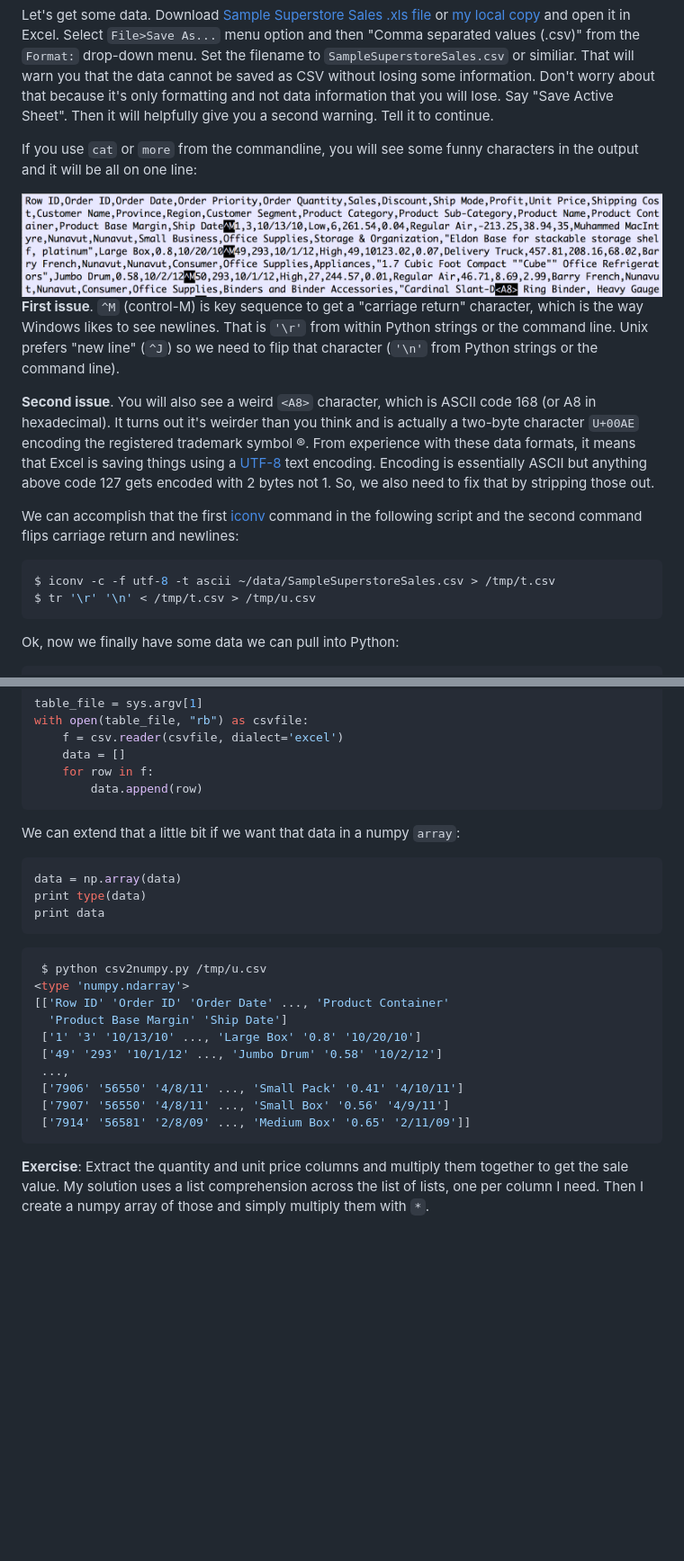
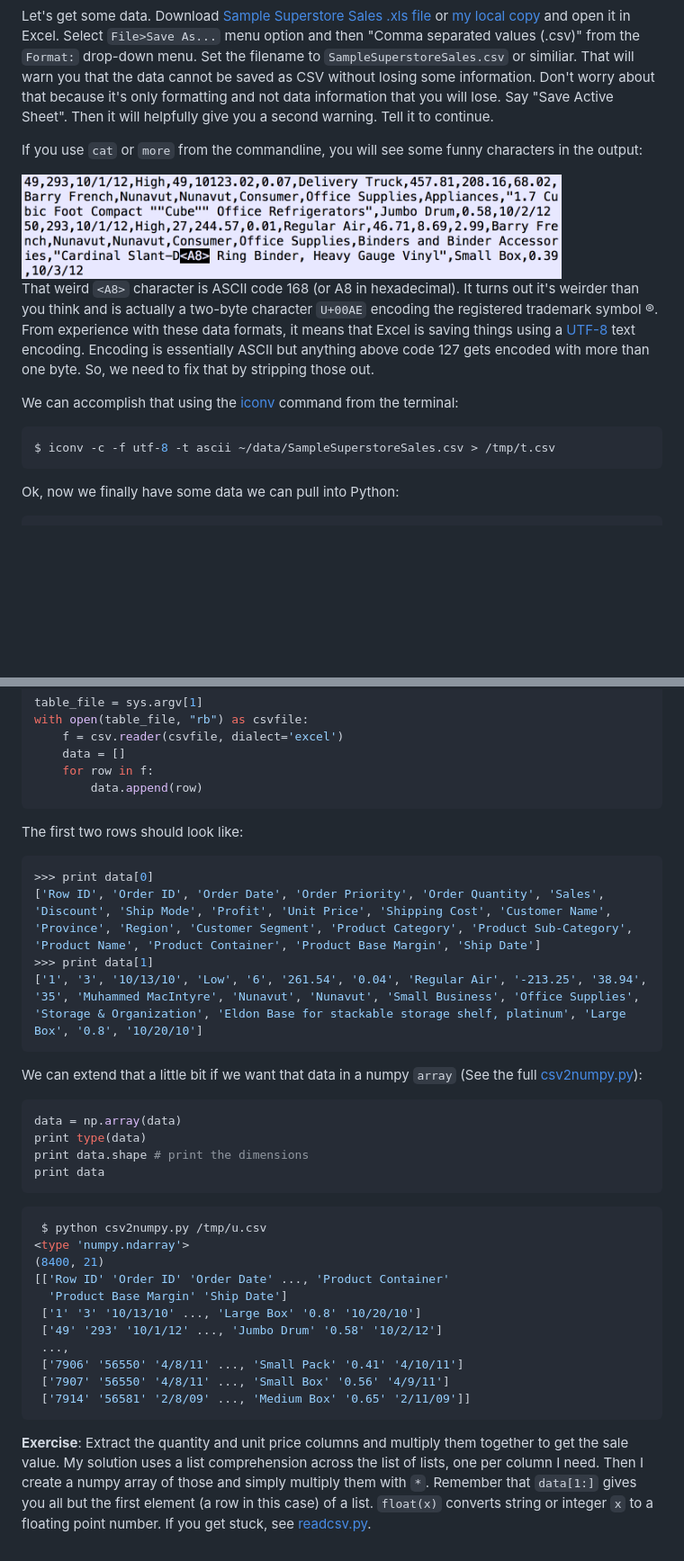
Before and after one commit to parrt/msds692, a Markdown page: notes/excel.md, 2 parts joined by grey strips. Shown: that part at 90% size. Rendered like a GitHub page; pictures changed too: notes/figures/csv-funny-char.png; blank space fills up the shorter version.

Commit message:
improve excel lab

````diff
--- a/notes/excel.md
+++ b/notes/excel.md
@@ -4,19 +4,16 @@ Data of interest that we want to process in Python often comes in the form of an
 
 Let's get some data. Download [Sample Superstore Sales .xls file](https://community.tableau.com/docs/DOC-1236) or [my local copy](../data/SampleSuperstoreSales.xls) and open it in Excel. Select `File>Save As...` menu option and then "Comma separated values (.csv)" from the `Format:` drop-down menu. Set the filename to `SampleSuperstoreSales.csv` or similiar. That will warn you that the data cannot be saved as CSV without losing some information. Don't worry about that because it's only formatting and not data information that you will lose. Say "Save Active Sheet". Then it will helpfully give you a second warning. Tell it to continue.
 
-If you use `cat` or `more` from the commandline, you will see some funny characters in the output and it will be all on one line:
+If you use `cat` or `more` from the commandline, you will see some funny characters in the output:
 
-<img src=figures/csv-funny-char.png width=800>
+<img src=figures/csv-funny-char.png width=600>
 
-**First issue**. `^M` (control-M) is key sequence to get a "carriage return" character, which is the way Windows likes to see newlines. That is `'\r'` from within Python strings or the command line. Unix prefers "new line" (`^J`) so we need to flip that character (`'\n'` from Python strings or the command line).
+That weird `<A8>` character is ASCII code 168 (or A8 in hexadecimal). It turns out it's weirder than you think and is actually a two-byte character `U+00AE` encoding the registered trademark symbol &#x00AE;.  From experience with these data formats, it means that Excel is saving things using a [UTF-8](https://en.wikipedia.org/wiki/UTF-8) text encoding. Encoding is essentially ASCII but anything above code 127 gets encoded with more than one byte. So, we need to fix that by stripping those out.
 
-**Second issue**. You will also see a weird `<A8>` character, which is ASCII code 168 (or A8 in hexadecimal). It turns out it's weirder than you think and is actually a two-byte character `U+00AE` encoding the registered trademark symbol &#x00AE;.  From experience with these data formats, it means that Excel is saving things using a [UTF-8](https://en.wikipedia.org/wiki/UTF-8) text encoding. Encoding is essentially ASCII but anything above code 127 gets encoded with 2 bytes not 1. So, we also need to fix that by stripping those out.
-
-We can accomplish that the first [iconv](https://www.gnu.org/software/libiconv/) command in the following script and the second command flips carriage return and newlines:
+We can accomplish that using the [iconv](https://www.gnu.org/software/libiconv/) command from the terminal:
 
 ```bash
 $ iconv -c -f utf-8 -t ascii ~/data/SampleSuperstoreSales.csv > /tmp/t.csv
-$ tr '\r' '\n' < /tmp/t.csv > /tmp/u.csv
 ```
 
 Ok, now we finally have some data we can pull into Python:
@@ -56,17 +53,28 @@ with open(table_file, "rb") as csvfile:
         data.append(row)
 ```
 
-We can extend that a little bit if we want that data in a numpy `array`:
+The first two rows should look like:
+
+```python
+>>> print data[0]
+['Row ID', 'Order ID', 'Order Date', 'Order Priority', 'Order Quantity', 'Sales', 'Discount', 'Ship Mode', 'Profit', 'Unit Price', 'Shipping Cost', 'Customer Name', 'Province', 'Region', 'Customer Segment', 'Product Category', 'Product Sub-Category', 'Product Name', 'Product Container', 'Product Base Margin', 'Ship Date']
+>>> print data[1]
+['1', '3', '10/13/10', 'Low', '6', '261.54', '0.04', 'Regular Air', '-213.25', '38.94', '35', 'Muhammed MacIntyre', 'Nunavut', 'Nunavut', 'Small Business', 'Office Supplies', 'Storage & Organization', 'Eldon Base for stackable storage shelf, platinum', 'Large Box', '0.8', '10/20/10']
+```
+
+We can extend that a little bit if we want that data in a numpy `array` (See the full [csv2numpy.py](https://github.com/parrt/msan692/blob/master/notes/code/csv2numpy.py)):
 
 ```python
 data = np.array(data)
 print type(data)
+print data.shape # print the dimensions
 print data
 ```
 
 ```bash
  $ python csv2numpy.py /tmp/u.csv
 <type 'numpy.ndarray'>
+(8400, 21)
 [['Row ID' 'Order ID' 'Order Date' ..., 'Product Container'
   'Product Base Margin' 'Ship Date']
  ['1' '3' '10/13/10' ..., 'Large Box' '0.8' '10/20/10']
@@ -77,4 +85,4 @@ print data
  ['7914' '56581' '2/8/09' ..., 'Medium Box' '0.65' '2/11/09']]
 ```
 
-**Exercise**: Extract the quantity and unit price columns and multiply them together to get the sale value. My solution uses a list comprehension across the list of lists, one per column I need. Then I create a numpy array of those and simply multiply them with `*`.
+**Exercise**: Extract the quantity and unit price columns and multiply them together to get the sale value. My solution uses a list comprehension across the list of lists, one per column I need. Then I create a numpy array of those and simply multiply them with `*`. Remember that `data[1:]` gives you all but the first element (a row in this case) of a list. `float(x)` converts string or integer `x` to a floating point number. If you get stuck, see [readcsv.py](https://github.com/parrt/msan692/blob/master/notes/code/readcsv.py).
````
Also changed, not shown: 1 other file.
